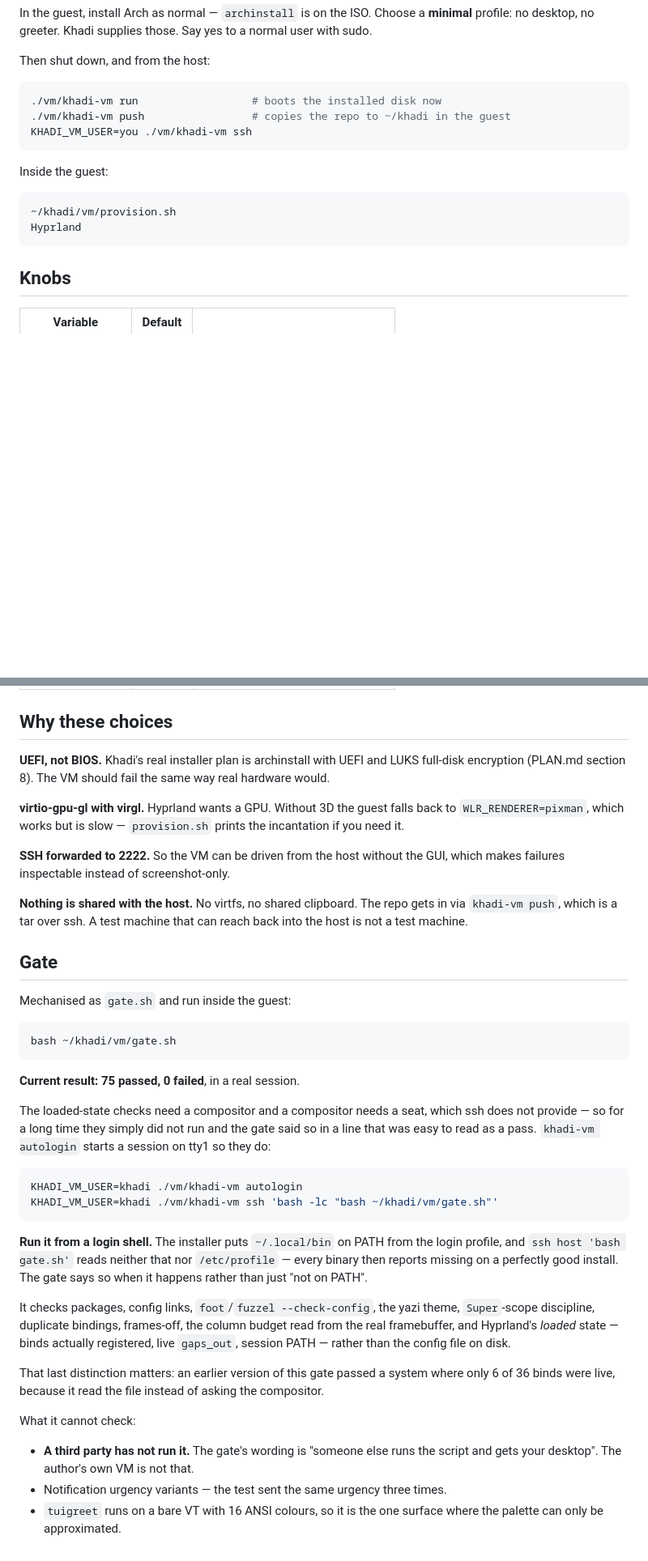
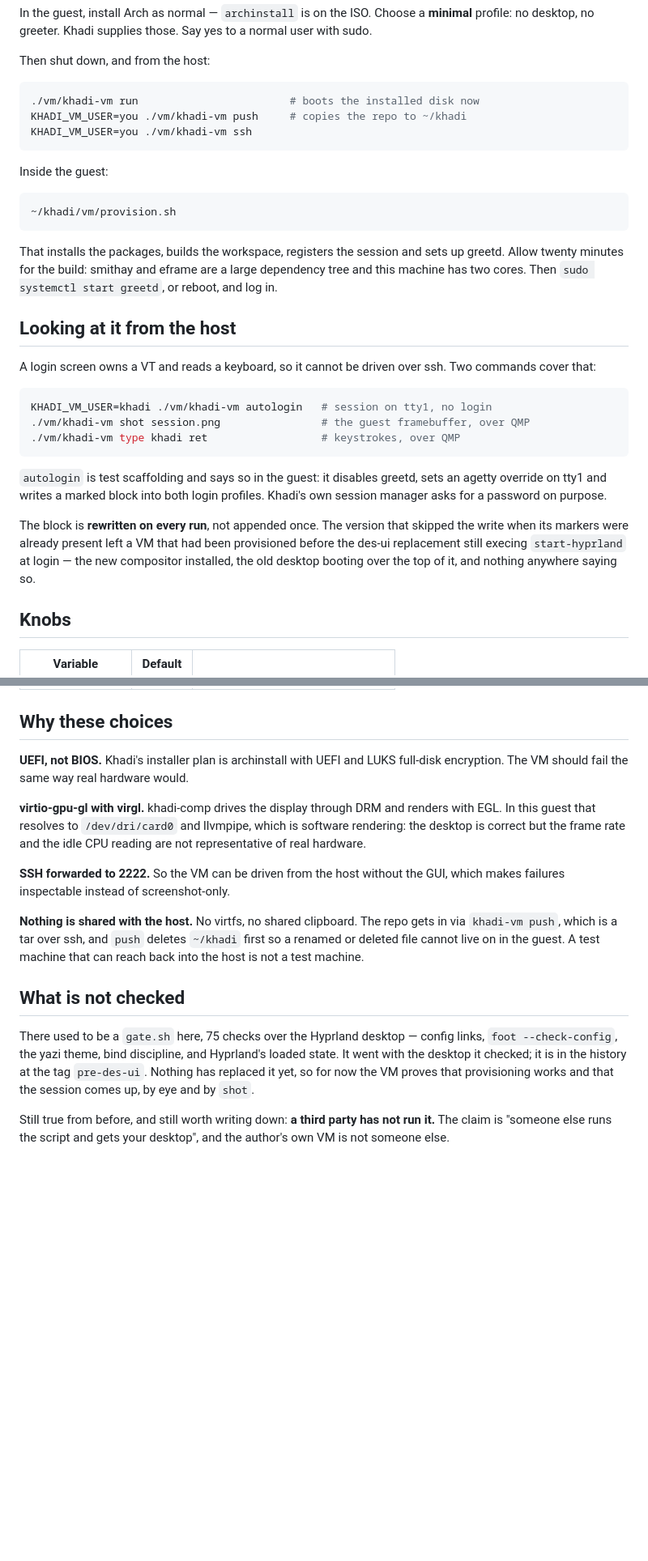
Before and after one commit to jhayonline/khadi-linux, a Markdown page: vm/README.md, 2 parts joined by grey strips. Shown at 81% size. Drawn GitHub-style; blank space fills up the shorter version.

Commit message:
docs: the VM README described a desktop that no longer exists
It documented Hyprland, foot, fuzzel, yazi, tuigreet and a `gate.sh` with 75
checks. All of it went with the des-ui replacement; the gate is in the
history at the tag `pre-des-ui` and nothing has replaced it yet, which the
README now says rather than implying a pass that cannot be rerun.

Also written down: why the VM exists at all. Testing a compositor on the
machine you are working on logs you out of it, so this is not optional
tooling. And the guest builds from source on purpose — pushing binaries from
a host that already has the toolchain proves nothing about provisioning.

````diff
--- a/vm/README.md
+++ b/vm/README.md
@@ -28,8 +38,8 @@ a normal user with sudo.
 Then shut down, and from the host:
 
 ```sh
-./vm/khadi-vm run                  # boots the installed disk now
-./vm/khadi-vm push                 # copies the repo to ~/khadi in the guest
+./vm/khadi-vm run                        # boots the installed disk now
+KHADI_VM_USER=you ./vm/khadi-vm push     # copies the repo to ~/khadi
 KHADI_VM_USER=you ./vm/khadi-vm ssh
 ```
 
@@ -37,8 +47,33 @@ Inside the guest:
 
 ```sh
 ~/khadi/vm/provision.sh
-Hyprland
 ```
+
+That installs the packages, builds the workspace, registers the session and
+sets up greetd. Allow twenty minutes for the build: smithay and eframe are a
+large dependency tree and this machine has two cores. Then `sudo systemctl
+start greetd`, or reboot, and log in.
+
+## Looking at it from the host
+
+A login screen owns a VT and reads a keyboard, so it cannot be driven over
+ssh. Two commands cover that:
+
+```sh
+KHADI_VM_USER=khadi ./vm/khadi-vm autologin   # session on tty1, no login
+./vm/khadi-vm shot session.png                # the guest framebuffer, over QMP
+./vm/khadi-vm type khadi ret                  # keystrokes, over QMP
+```
+
+`autologin` is test scaffolding and says so in the guest: it disables greetd,
+sets an agetty override on tty1 and writes a marked block into both login
+profiles. Khadi's own session manager asks for a password on purpose.
+
+The block is **rewritten on every run**, not appended once. The version that
+skipped the write when its markers were already present left a VM that had
+been provisioned before the des-ui replacement still execing `start-hyprland`
+at login — the new compositor installed, the old desktop booting over the top
+of it, and nothing anywhere saying so.
 
 ## Knobs
 
@@ -52,60 +87,31 @@ Hyprland
 
 ## Why these choices
 
-**UEFI, not BIOS.** Khadi's real installer plan is archinstall with UEFI and
-LUKS full-disk encryption (PLAN.md section 8). The VM should fail the same way
-real hardware would.
+**UEFI, not BIOS.** Khadi's installer plan is archinstall with UEFI and LUKS
+full-disk encryption. The VM should fail the same way real hardware would.
 
-**virtio-gpu-gl with virgl.** Hyprland wants a GPU. Without 3D the guest falls
-back to `WLR_RENDERER=pixman`, which works but is slow — `provision.sh` prints
-the incantation if you need it.
+**virtio-gpu-gl with virgl.** khadi-comp drives the display through DRM and
+renders with EGL. In this guest that resolves to `/dev/dri/card0` and
+llvmpipe, which is software rendering: the desktop is correct but the frame
+rate and the idle CPU reading are not representative of real hardware.
 
 **SSH forwarded to 2222.** So the VM can be driven from the host without the
 GUI, which makes failures inspectable instead of screenshot-only.
 
 **Nothing is shared with the host.** No virtfs, no shared clipboard. The repo
-gets in via `khadi-vm push`, which is a tar over ssh. A test machine that can
-reach back into the host is not a test machine.
+gets in via `khadi-vm push`, which is a tar over ssh, and `push` deletes
+`~/khadi` first so a renamed or deleted file cannot live on in the guest. A
+test machine that can reach back into the host is not a test machine.
 
-## Gate
+## What is not checked
 
-Mechanised as `gate.sh` and run inside the guest:
+There used to be a `gate.sh` here, 75 checks over the Hyprland desktop —
+config links, `foot --check-config`, the yazi theme, bind discipline, and
+Hyprland's loaded state. It went with the desktop it checked; it is in the
+history at the tag `pre-des-ui`. Nothing has replaced it yet, so for now the
+VM proves that provisioning works and that the session comes up, by eye and
+by `shot`.
 
-```sh
-bash ~/khadi/vm/gate.sh
-```
-
-**Current result: 75 passed, 0 failed**, in a real session.
-
-The loaded-state checks need a compositor and a compositor needs a seat, which
-ssh does not provide — so for a long time they simply did not run and the gate
-said so in a line that was easy to read as a pass. `khadi-vm autologin` starts
-a session on tty1 so they do:
-
-```sh
-KHADI_VM_USER=khadi ./vm/khadi-vm autologin
-KHADI_VM_USER=khadi ./vm/khadi-vm ssh 'bash -lc "bash ~/khadi/vm/gate.sh"'
-```
-
-**Run it from a login shell.** The installer puts `~/.local/bin` on PATH from
-the login profile, and `ssh host 'bash gate.sh'` reads neither that nor
-`/etc/profile` — every binary then reports missing on a perfectly good install.
-The gate says so when it happens rather than just "not on PATH".
-
-It checks packages, config links,
-`foot`/`fuzzel --check-config`, the yazi theme, `Super`-scope discipline,
-duplicate bindings, frames-off, the column budget read from the real
-framebuffer, and Hyprland's *loaded* state — binds actually registered, live
-`gaps_out`, session PATH — rather than the config file on disk.
-
-That last distinction matters: an earlier version of this gate passed a system
-where only 6 of 36 binds were live, because it read the file instead of asking
-the compositor.
-
-What it cannot check:
-
-- **A third party has not run it.** The gate's wording is "someone else runs
-  the script and gets your desktop". The author's own VM is not that.
-- Notification urgency variants — the test sent the same urgency three times.
-- `tuigreet` runs on a bare VT with 16 ANSI colours, so it is the one surface
-  where the palette can only be approximated.
+Still true from before, and still worth writing down: **a third party has not
+run it.** The claim is "someone else runs the script and gets your desktop",
+and the author's own VM is not someone else.
````
Also changed, not shown: other parts of vm/README.md (+13 -3 lines).
